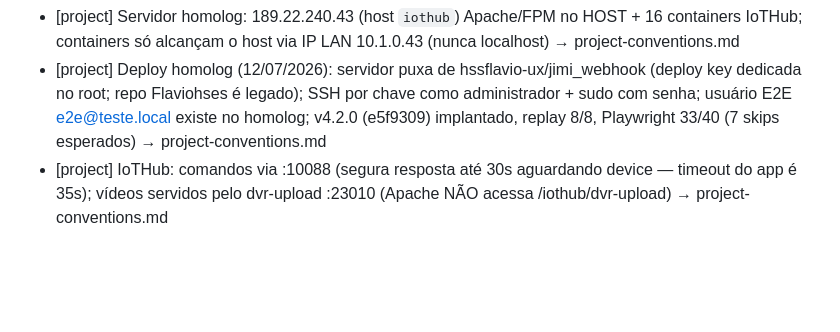
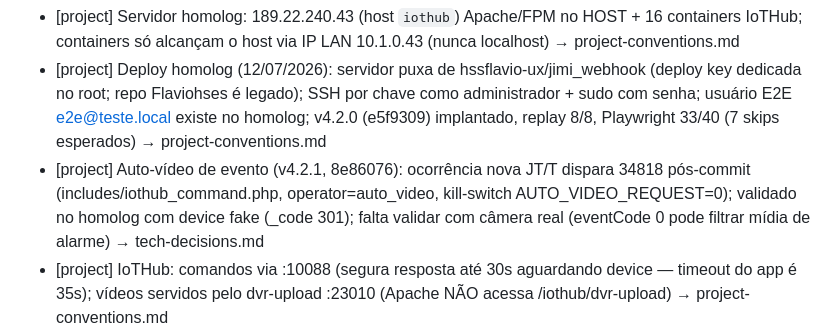
Before and after one commit to hssflavio-ux/jimi_webhook, a Markdown page: .agents/memory/MEMORY.md, the part around the change. Drawn GitHub-style; blank space fills up the shorter version.

```diff
--- a/.agents/memory/MEMORY.md
+++ b/.agents/memory/MEMORY.md
@@ -15,6 +15,7 @@
 - [project] Fases 0-M + iteração v4.1.1 concluídas — comandos ponta-a-ponta OK (síncrono + callback offline real), BRT em todo o dashboard, Playwright 37/37 → project-conventions.md
 - [project] Servidor homolog: 189.22.240.43 (host `iothub`) Apache/FPM no HOST + 16 containers IoTHub; containers só alcançam o host via IP LAN 10.1.0.43 (nunca localhost) → project-conventions.md
 - [project] Deploy homolog (12/07/2026): servidor puxa de hssflavio-ux/jimi_webhook (deploy key dedicada no root; repo Flaviohses é legado); SSH por chave como administrador + sudo com senha; usuário E2E e2e@teste.local existe no homolog; v4.2.0 (e5f9309) implantado, replay 8/8, Playwright 33/40 (7 skips esperados) → project-conventions.md
+- [project] Auto-vídeo de evento (v4.2.1, 8e86076): ocorrência nova JT/T dispara 34818 pós-commit (includes/iothub_command.php, operator=auto_video, kill-switch AUTO_VIDEO_REQUEST=0); validado no homolog com device fake (_code 301); falta validar com câmera real (eventCode 0 pode filtrar mídia de alarme) → tech-decisions.md
 - [project] IoTHub: comandos via :10088 (segura resposta até 30s aguardando device — timeout do app é 35s); vídeos servidos pelo dvr-upload :23010 (Apache NÃO acessa /iothub/dvr-upload) → project-conventions.md
 - [project] Devices reais no homolog: 860112070347838 (JC181) e 869058070151343 (JC182), ambos JTT serverFlagId=0 → project-conventions.md
 - [project] Dev Windows tem MySQL 8.0.37 portátil em C:\Users\flavi\mysql (subir com scripts/dev-windows.ps1); usuário E2E: e2e@teste.local → project-conventions.md
```
Also changed, not shown: STATUS.md (+6 -0 lines).
